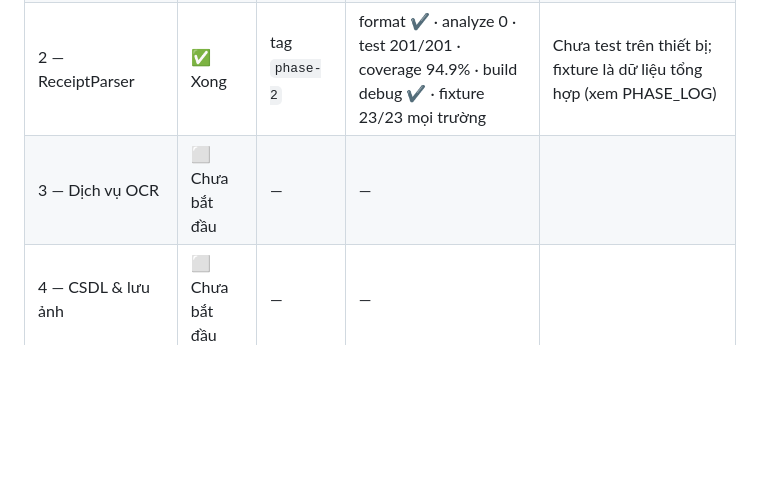
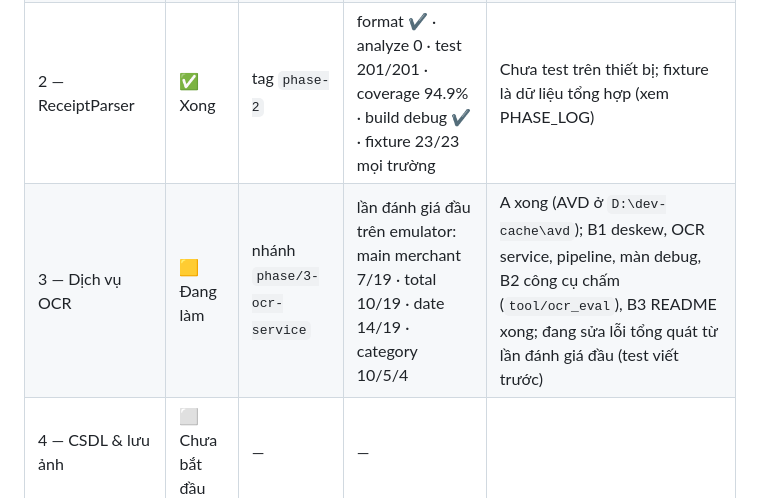
Before and after one commit to lddatitvku0202/vku-expense-ocr, a Markdown page: CLAUDE.md, the part around the change. GitHub-like rendering; blank space fills up the shorter version.

Commit message:
docs(claude): mark phase 3 in progress
Record what is done (AVD move, deskew, OCR service, pipeline, debug screen, evaluation tool) and the first emulator scores, for session recovery.

Co-Authored-By: Claude Opus 5.5 <noreply@anthropic.com>

```diff
--- a/CLAUDE.md
+++ b/CLAUDE.md
@@ -405,7 +405,7 @@ Sinh viên VKU và thủ quỹ câu lạc bộ thường xuyên cầm hóa đơn
 | 0 — Khởi tạo & môi trường | ✅ Xong | tag `phase-0` | format ✔ · analyze 0 issue · test 1/1 · build debug ✔ | B-001 đã giải quyết (cài Flutter 3.47.6). Chưa test trên thiết bị (chưa cắm máy) |
 | 1 — Nền tảng | ✅ Xong | tag `phase-1` | format ✔ · analyze 0 · test 48/48 · coverage 85.3% · build debug ✔ | Chưa test trên thiết bị (chưa cắm máy) |
 | 2 — ReceiptParser | ✅ Xong | tag `phase-2` | format ✔ · analyze 0 · test 201/201 · coverage 94.9% · build debug ✔ · fixture 23/23 mọi trường | Chưa test trên thiết bị; fixture là dữ liệu tổng hợp (xem PHASE_LOG) |
-| 3 — Dịch vụ OCR | ⬜ Chưa bắt đầu | — | — | |
+| 3 — Dịch vụ OCR | 🟨 Đang làm | nhánh `phase/3-ocr-service` | lần đánh giá đầu trên emulator: main merchant 7/19 · total 10/19 · date 14/19 · category 10/5/4 | A xong (AVD ở `D:\dev-cache\avd`); B1 deskew, OCR service, pipeline, màn debug, B2 công cụ chấm (`tool/ocr_eval`), B3 README xong; đang sửa lỗi tổng quát từ lần đánh giá đầu (test viết trước) |
 | 4 — CSDL & lưu ảnh | ⬜ Chưa bắt đầu | — | — | |
 | 5 — State management | ⬜ Chưa bắt đầu | — | — | |
 | 6 — Camera capture | ⬜ Chưa bắt đầu | — | — | |
```
